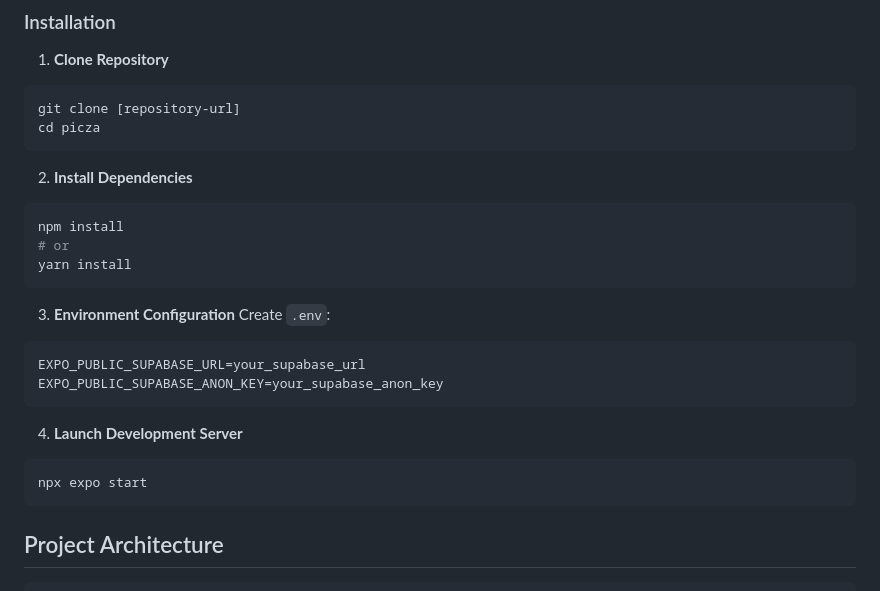
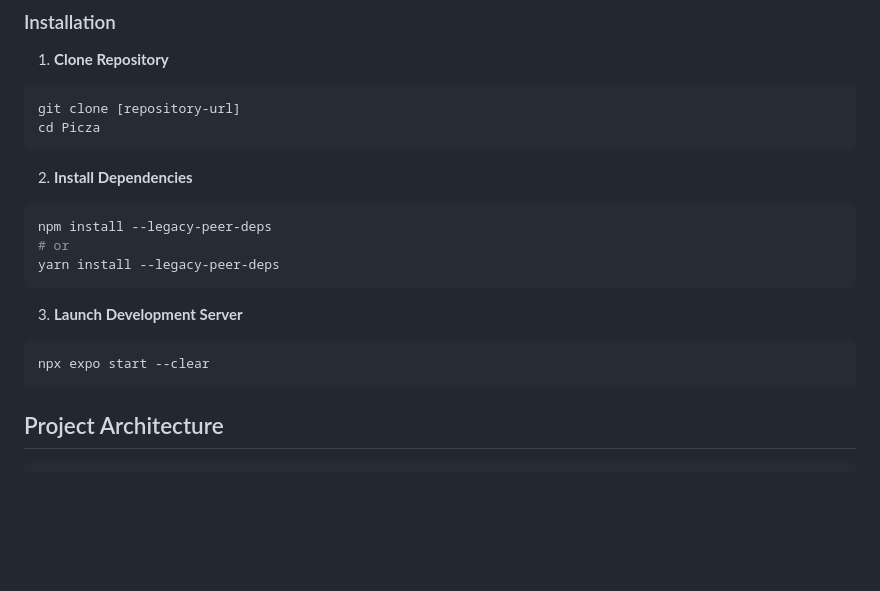
Before and after one commit to GG1627/Picza, a Markdown page: README.md, the part around the change. Drawn GitHub-style; blank space fills up the shorter version.

````diff
--- a/README.md
+++ b/README.md
@@ -88,29 +88,21 @@ To connect students through their shared love of food, making campus dining more
 
 ```bash
 git clone [repository-url]
-cd picza
+cd Picza
 ```
 
 2. **Install Dependencies**
 
 ```bash
-npm install
+npm install --legacy-peer-deps
 # or
-yarn install
+yarn install --legacy-peer-deps
 ```
 
-3. **Environment Configuration**
-   Create `.env`:
-
-```
-EXPO_PUBLIC_SUPABASE_URL=your_supabase_url
-EXPO_PUBLIC_SUPABASE_ANON_KEY=your_supabase_anon_key
-```
-
-4. **Launch Development Server**
+3. **Launch Development Server**
 
 ```bash
-npx expo start
+npx expo start --clear
 ```
 
 ## Project Architecture
````
